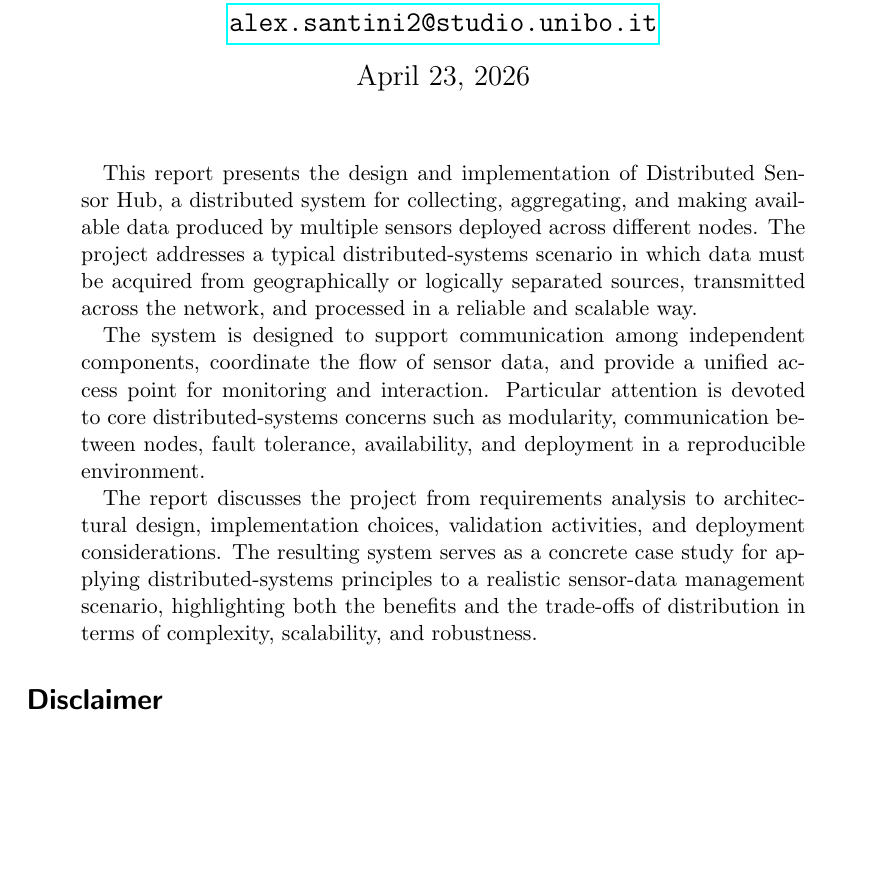
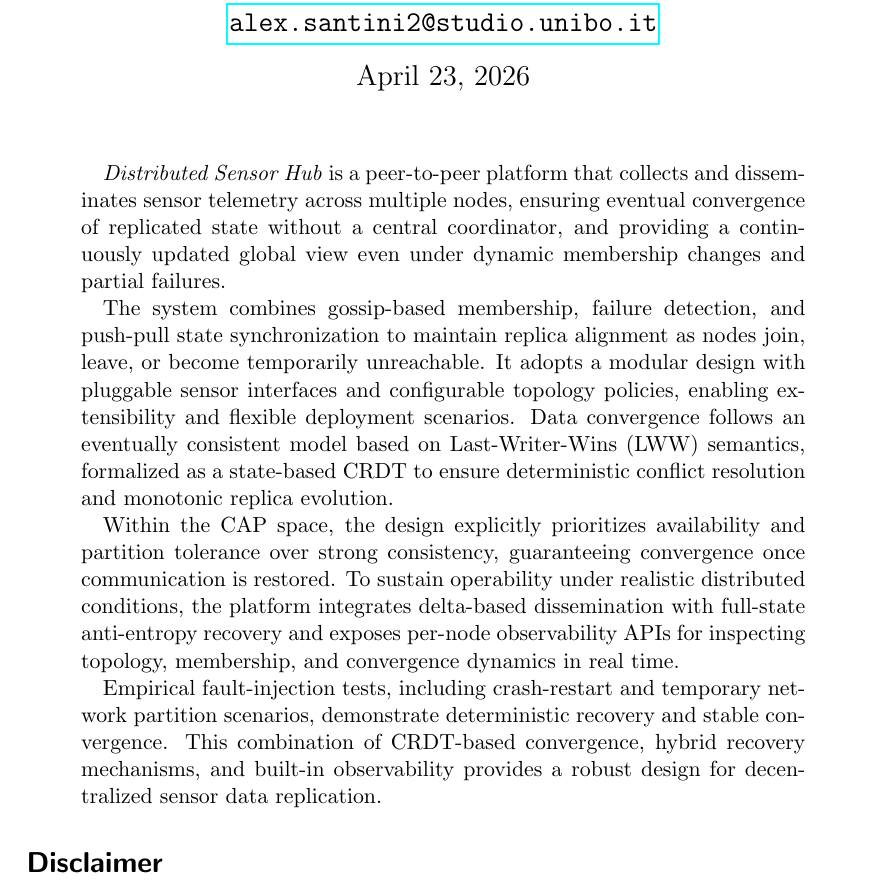
Before and after one commit to AlexSantini10/distributed-sensor-hub-report, a LaTeX paper (distributed-systems-final-report.tex): part of page 1 of 10, cut so that both start at the same text, the shorter picture padded with empty space. Compiled offline with pdfLaTeX.

Commit message:
docs: :memo: new abstract

```diff
--- a/distributed-systems-final-report.tex
+++ b/distributed-systems-final-report.tex
@@ -28,12 +28,15 @@
 \maketitle
 
 \begin{abstract}
-This report presents the design and implementation of Distributed Sensor Hub, a distributed system for collecting, aggregating, and making available data produced by multiple sensors deployed across different nodes. The project addresses a typical distributed-systems scenario in which data must be acquired from geographically or logically separated sources, transmitted across the network, and processed in a reliable and scalable way.
+\textit{Distributed Sensor Hub} is a peer-to-peer platform that collects and disseminates sensor telemetry across multiple nodes, ensuring eventual convergence of replicated state without a central coordinator, and providing a continuously updated global view even under dynamic membership changes and partial failures.
 
-The system is designed to support communication among independent components, coordinate the flow of sensor data, and provide a unified access point for monitoring and interaction. Particular attention is devoted to core distributed-systems concerns such as modularity, communication between nodes, fault tolerance, availability, and deployment in a reproducible environment.
+The system combines gossip-based membership, failure detection, and push-pull state synchronization to maintain replica alignment as nodes join, leave, or become temporarily unreachable. It adopts a modular design with pluggable sensor interfaces and configurable topology policies, enabling extensibility and flexible deployment scenarios. Data convergence follows an eventually consistent model based on Last-Writer-Wins (LWW) semantics, formalized as a state-based CRDT to ensure deterministic conflict resolution and monotonic replica evolution.
 
-The report discusses the project from requirements analysis to architectural design, implementation choices, validation activities, and deployment considerations. The resulting system serves as a concrete case study for applying distributed-systems principles to a realistic sensor-data management scenario, highlighting both the benefits and the trade-offs of distribution in terms of complexity, scalability, and robustness.
+Within the CAP space, the design explicitly prioritizes availability and partition tolerance over strong consistency, guaranteeing convergence once communication is restored. To sustain operability under realistic distributed conditions, the platform integrates delta-based dissemination with full-state anti-entropy recovery and exposes per-node observability APIs for inspecting topology, membership, and convergence dynamics in real time.
+
+Empirical fault-injection tests, including crash-restart and temporary network partition scenarios, demonstrate deterministic recovery and stable convergence. This combination of CRDT-based convergence, hybrid recovery mechanisms, and built-in observability provides a robust design for decentralized sensor data replication.
 \end{abstract}
+
 
 
 \section*{Disclaimer}
```
